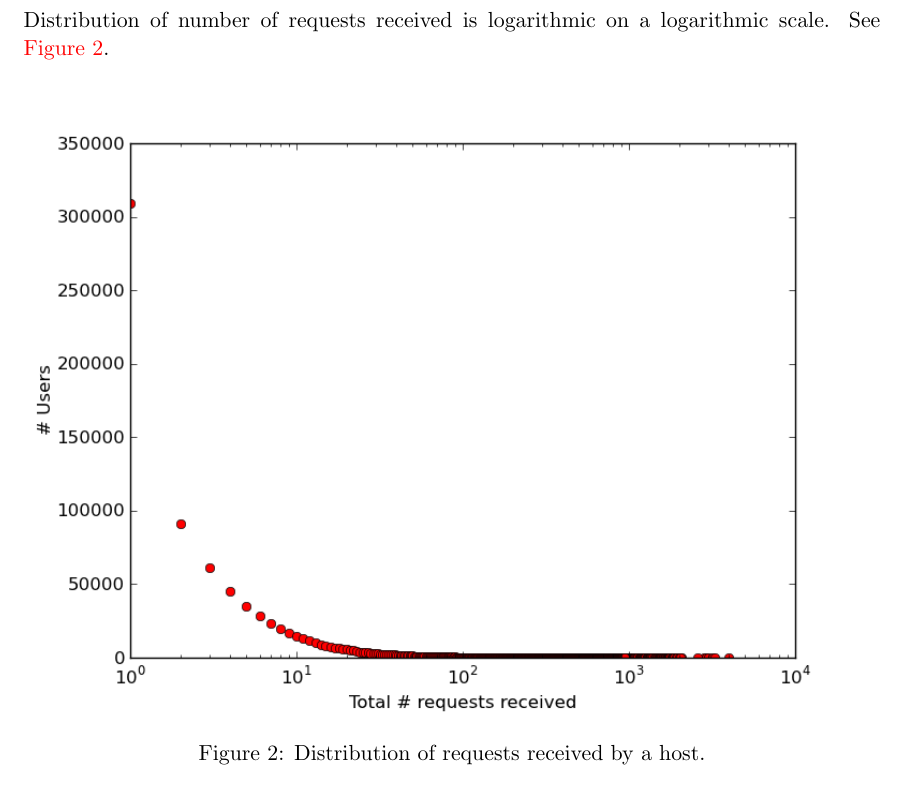
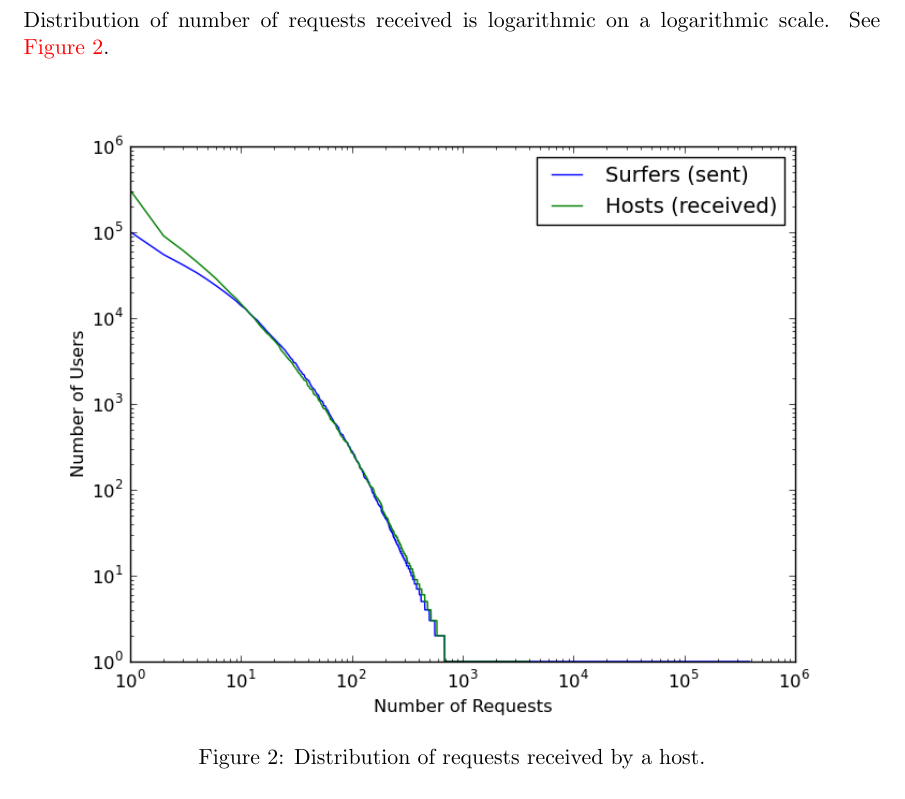
Before and after one commit to sergeyk/csrec, a LaTeX paper (writeups/report.tex, which reads writeups/data_exploration.tex): part of page 4 of 12 before the commit and part of page 4 of 11 after it, cut so that both start at the same text. Compiled offline with pdfLaTeX.

Commit message:
restoring old requests figure and moving tobi's new one out of screenshots/

```diff
--- a/writeups/data_exploration.tex
+++ b/writeups/data_exploration.tex
@@ -10,7 +10,7 @@ See \autoref{fig:requests_distribution}.
 
 \begin{figure}[ht]
 \centering
-\includegraphics[width=1\linewidth]{figures/req_received_dist.png}
+\includegraphics[width=1\linewidth]{figures/req_received_dist2.png}
 \caption{Distribution of requests received by a host.}
 \label{fig:requests_distribution}
 \end{figure}
```
Also changed, not shown: writeups/figures/req_received_dist2.png (added), writeups/figures/screenshots/requests.png.
